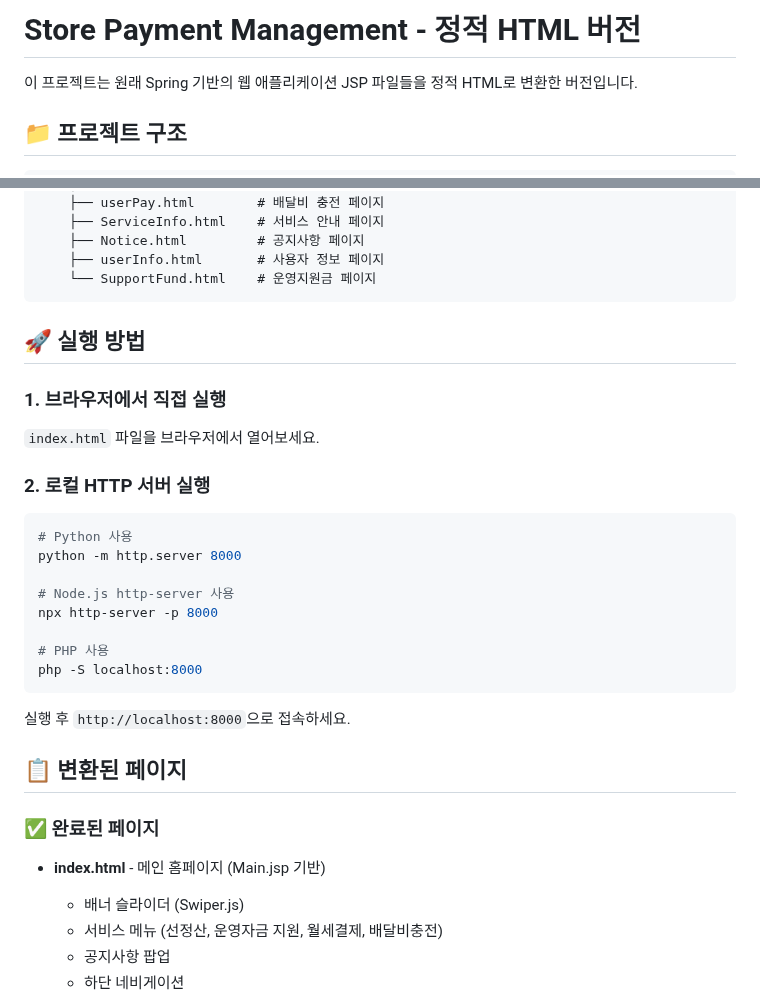
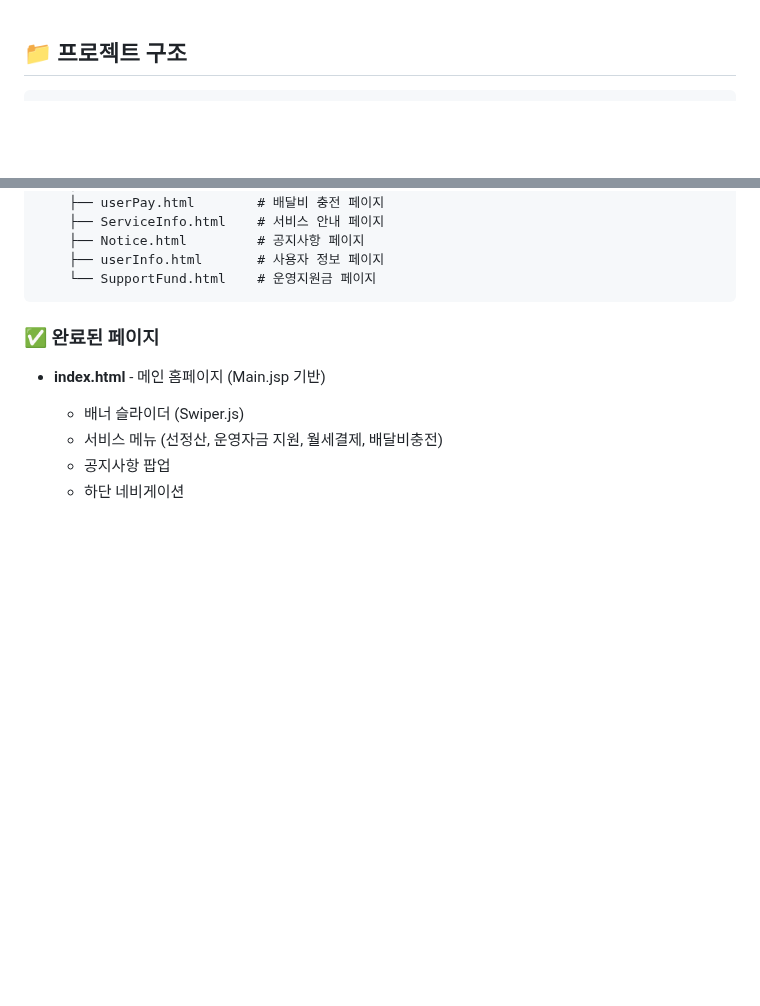
Before and after one commit to kimyoenwoo/portpolio02, a Markdown page: README.md, 2 parts joined by grey strips. Rendered like a GitHub page; blank space fills up the shorter version.

````diff
--- a/README.md
+++ b/README.md
@@ -1,6 +1,4 @@
-# Store Payment Management - 정적 HTML 버전
 
-이 프로젝트는 원래 Spring 기반의 웹 애플리케이션 JSP 파일들을 정적 HTML로 변환한 버전입니다.
 
 ## 📁 프로젝트 구조
 
@@ -39,27 +37,6 @@ static-site/
     ├── userInfo.html       # 사용자 정보 페이지
     └── SupportFund.html    # 운영지원금 페이지
 ```
-
-## 🚀 실행 방법
-
-### 1. 브라우저에서 직접 실행
-`index.html` 파일을 브라우저에서 열어보세요.
-
-### 2. 로컬 HTTP 서버 실행
-```bash
-# Python 사용
-python -m http.server 8000
-
-# Node.js http-server 사용
-npx http-server -p 8000
-
-# PHP 사용
-php -S localhost:8000
-```
-
-실행 후 `http://localhost:8000`으로 접속하세요.
-
-## 📋 변환된 페이지
 
 ### ✅ 완료된 페이지
 - **index.html** - 메인 홈페이지 (Main.jsp 기반)
````
Also changed, not shown: other parts of README.md (+0 -53 lines).
